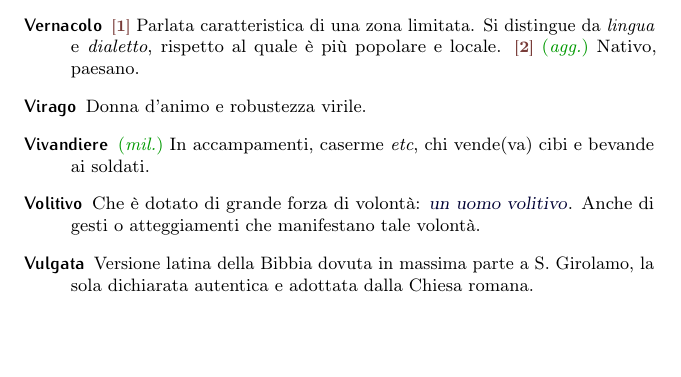
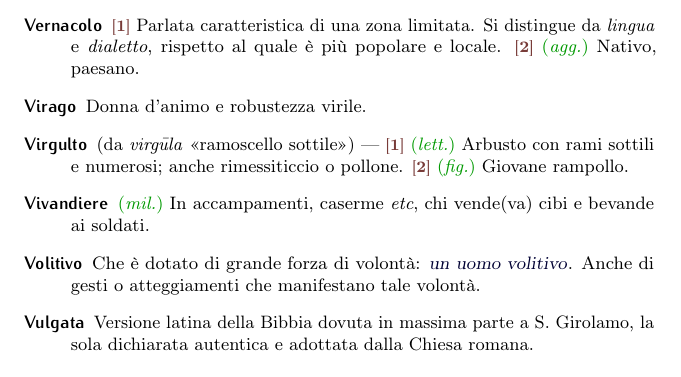
Before and after one commit to pdigiglio/dizionario, a LaTeX document (main.tex, which reads listeParole/V.tex): part of page 17 of 17, cut so that both start at the same text, the shorter picture padded with empty space. Compiled offline with pdfLaTeX.

Commit message:
add 'virgulto'

```diff
--- a/listeParole/V.tex
+++ b/listeParole/V.tex
@@ -28,3 +28,8 @@
     name        = {Virago},% 2016-05-10
     description = {Donna d'animo e robustezza virile}%
 }
+
+\newglossaryentry{virgulto}{% 8
+    name        = {Virgulto},% 2017-04-03
+    description = {(da \emph{virg\=ula} <<ramoscello sottile>>)~--- \switch{1}~\lett~Arbusto con rami sottili e numerosi; anche rimessiticcio o pollone. \switch{2}~\fig~Giovane rampollo}%
+}
```
